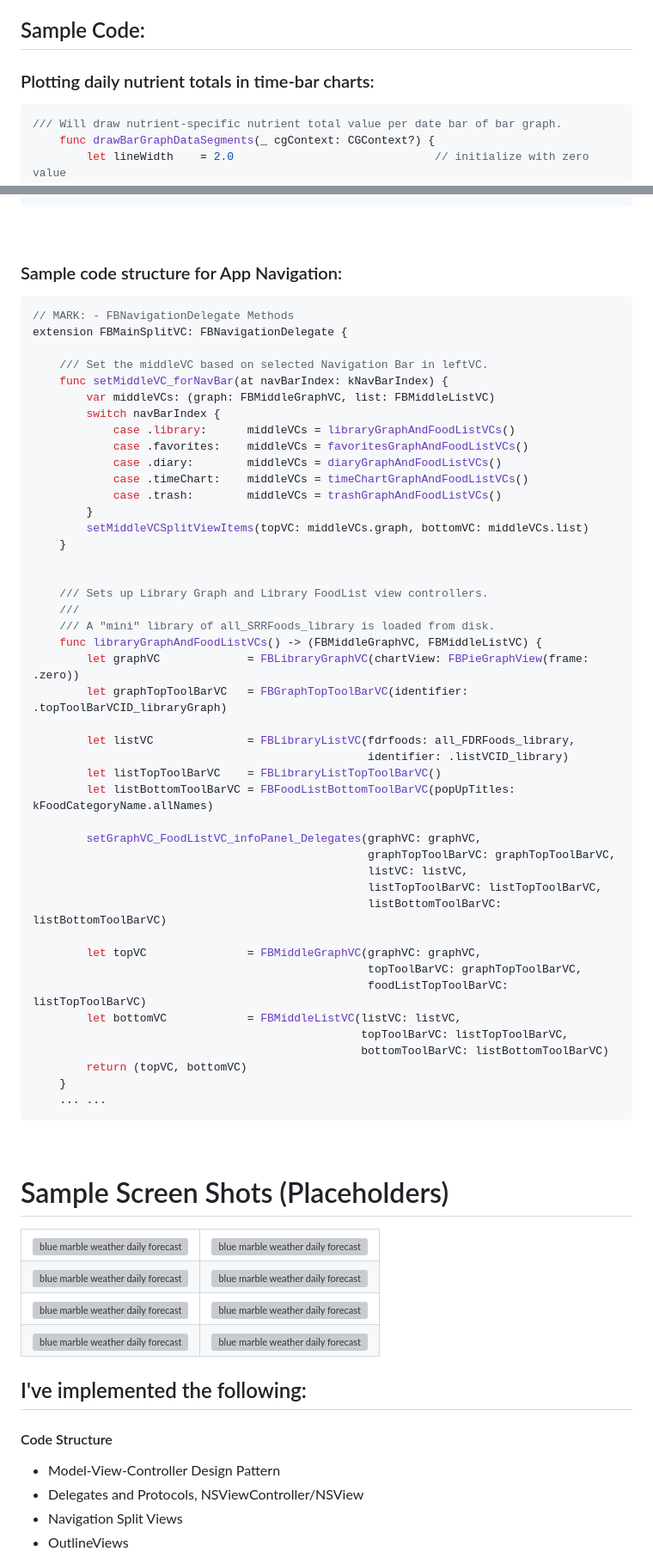
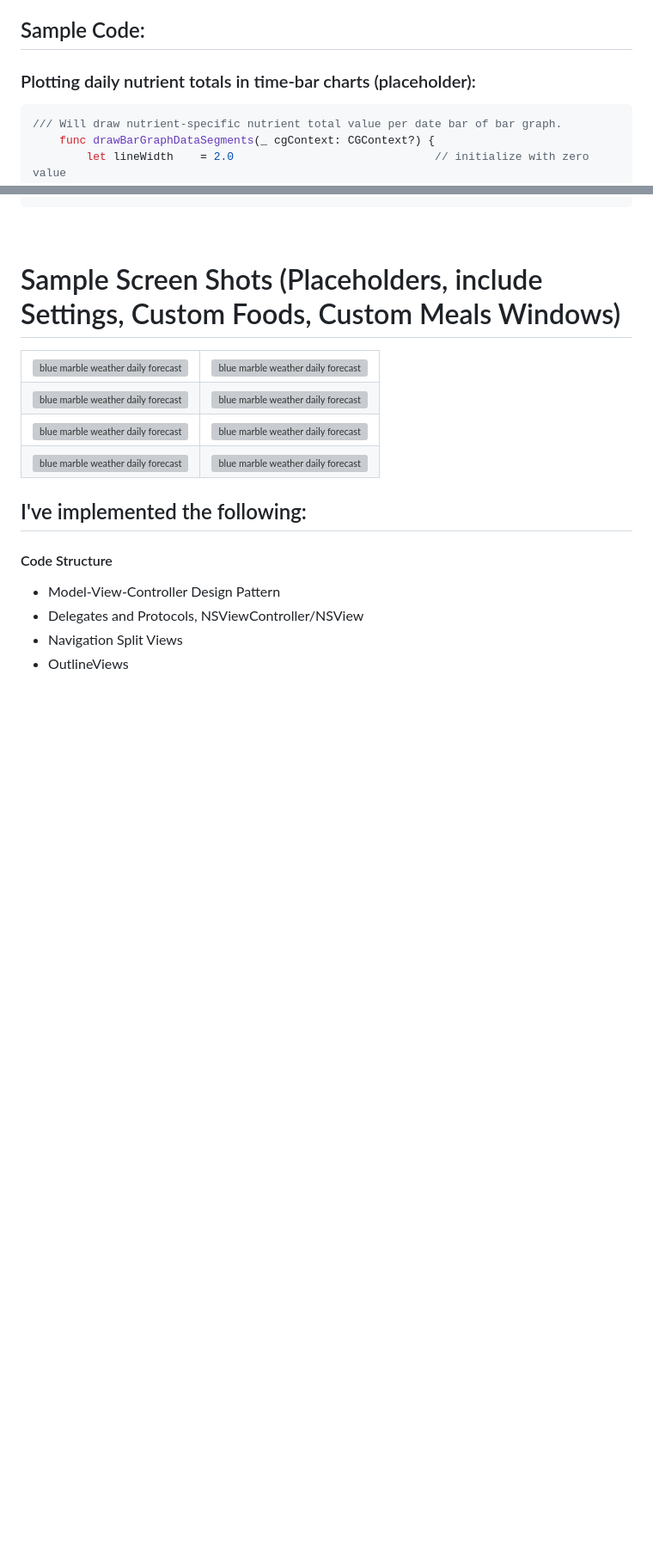
Before and after one commit to FrankBot1000/iFoodTrackDashboard, a Markdown page: README.md, 2 parts joined by grey strips. Shown at 86% size. Rendered like a GitHub page; blank space fills up the shorter version; grey boxes are pictures that could not be loaded.

````diff
--- a/README.md
+++ b/README.md
@@ -42,7 +42,7 @@ This project was written entirely without using any dependency and relied on a l
 <br></br>
 
 ## Sample Code:
-### Plotting daily nutrient totals in time-bar charts:
+### Plotting daily nutrient totals in time-bar charts (placeholder):
 ```swift
 /// Will draw nutrient-specific nutrient total value per date bar of bar graph.
     func drawBarGraphDataSegments(_ cgContext: CGContext?) {
@@ -213,55 +154,4 @@ This project was written entirely without using any dependency and relied on a l
-### Sample code structure for App Navigation:
-
-```swift
-// MARK: - FBNavigationDelegate Methods
-extension FBMainSplitVC: FBNavigationDelegate {
-
-    /// Set the middleVC based on selected Navigation Bar in leftVC.
-    func setMiddleVC_forNavBar(at navBarIndex: kNavBarIndex) {
-        var middleVCs: (graph: FBMiddleGraphVC, list: FBMiddleListVC)
-        switch navBarIndex {
-            case .library:      middleVCs = libraryGraphAndFoodListVCs()
-            case .favorites:    middleVCs = favoritesGraphAndFoodListVCs()
-            case .diary:        middleVCs = diaryGraphAndFoodListVCs()
-            case .timeChart:    middleVCs = timeChartGraphAndFoodListVCs()
-            case .trash:        middleVCs = trashGraphAndFoodListVCs()
-        }
-        setMiddleVCSplitViewItems(topVC: middleVCs.graph, bottomVC: middleVCs.list)
-    }
-
-
-    /// Sets up Library Graph and Library FoodList view controllers.
-    ///
-    /// A "mini" library of all_SRRFoods_library is loaded from disk.
-    func libraryGraphAndFoodListVCs() -> (FBMiddleGraphVC, FBMiddleListVC) {
-        let graphVC             = FBLibraryGraphVC(chartView: FBPieGraphView(frame: .zero))
-        let graphTopToolBarVC   = FBGraphTopToolBarVC(identifier: .topToolBarVCID_libraryGraph)
-
-        let listVC              = FBLibraryListVC(fdrfoods: all_FDRFoods_library,
-                                                  identifier: .listVCID_library)
-        let listTopToolBarVC    = FBLibraryListTopToolBarVC()
-        let listBottomToolBarVC = FBFoodListBottomToolBarVC(popUpTitles: kFoodCategoryName.allNames)
-
-        setGraphVC_FoodListVC_infoPanel_Delegates(graphVC: graphVC,
-                                                  graphTopToolBarVC: graphTopToolBarVC,
-                                                  listVC: listVC,
-                                                  listTopToolBarVC: listTopToolBarVC,
-                                                  listBottomToolBarVC: listBottomToolBarVC)
-
-        let topVC               = FBMiddleGraphVC(graphVC: graphVC,
-                                                  topToolBarVC: graphTopToolBarVC,
-                                                  foodListTopToolBarVC: listTopToolBarVC)
-        let bottomVC            = FBMiddleListVC(listVC: listVC,
-                                                 topToolBarVC: listTopToolBarVC,
-                                                 bottomToolBarVC: listBottomToolBarVC)
-        return (topVC, bottomVC)
-    }
-    ... ...
-```
-<br>
-</br>
-
-# Sample Screen Shots (Placeholders)
+# Sample Screen Shots (Placeholders, include Settings, Custom Foods, Custom Meals Windows)
 <table>
 <tr>
 	<td>
````
Also changed, not shown: other parts of README.md (+0 -59 lines).
